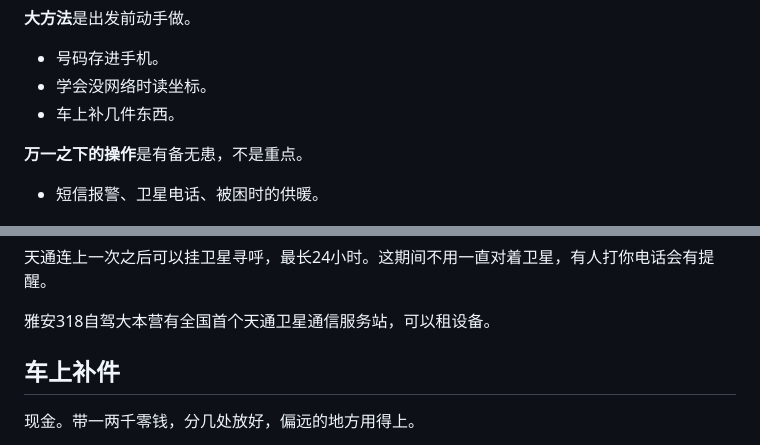
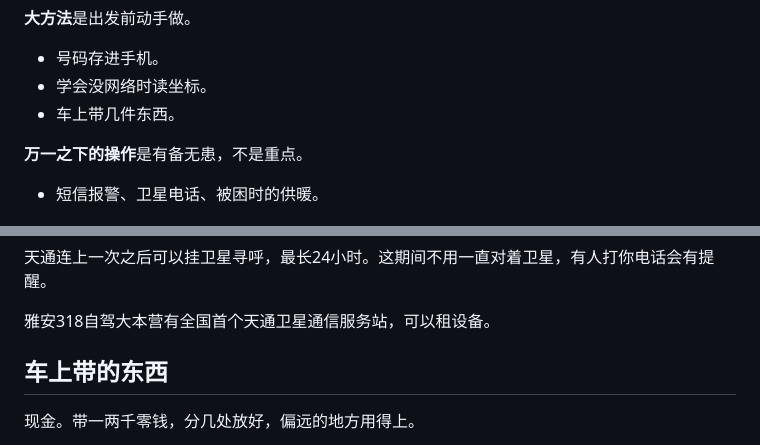
Before and after one commit to joanna2joanna/chuanxi, a Markdown page: yingji-note.md, 2 parts joined by grey strips. Rendered like a GitHub page.

Commit message:
笔记09 「车上补件」改「车上带的东西」，去术语腔

```diff
--- a/yingji-note.md
+++ b/yingji-note.md
@@ -15,7 +15,7 @@
 
 - 号码存进手机。
 - 学会没网络时读坐标。
-- 车上补几件东西。
+- 车上带几件东西。
 
 **万一之下的操作**是有备无患，不是重点。
 
@@ -103,7 +103,7 @@ nova 15 Ultra 支持天通卫星通话，也能发北斗卫星消息。nova 15
 
 雅安318自驾大本营有全国首个天通卫星通信服务站，可以租设备。
 
-## 车上补件
+## 车上带的东西
 
 现金。带一两千零钱，分几处放好，偏远的地方用得上。
 
```
